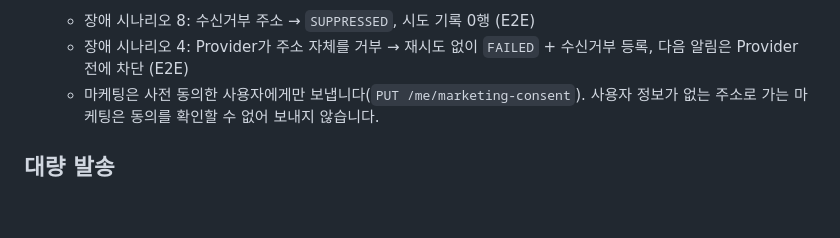
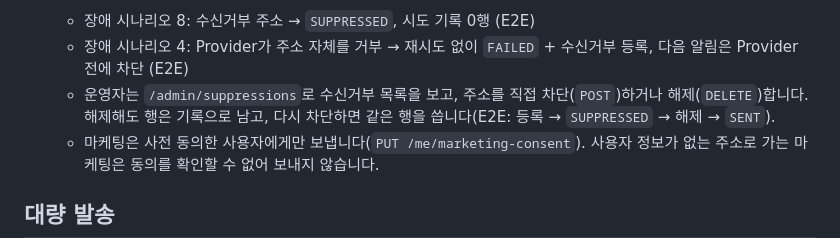
Before and after one commit to lee-mark01/notification-platform, a Markdown page: README.md, the part around the change. GitHub-like rendering; blank space fills up the shorter version.

Commit message:
docs: describe the suppression admin API

```diff
--- a/README.md
+++ b/README.md
@@ -197,6 +197,7 @@ npm run client:create -- my-service   # API 키 발급 (한 번만 표시)
 - 발송 직전에 수신거부 목록과 마케팅 동의를 확인합니다. 접수와 발송 사이에 사용자가 동의를 철회해도 막힙니다. 막힌 알림은 `SUPPRESSED`가 되고 Provider를 부르지 않습니다.
   - 장애 시나리오 8: 수신거부 주소 → `SUPPRESSED`, 시도 기록 0행 (E2E)
   - 장애 시나리오 4: Provider가 주소 자체를 거부 → 재시도 없이 `FAILED` + 수신거부 등록, 다음 알림은 Provider 전에 차단 (E2E)
+  - 운영자는 `/admin/suppressions`로 수신거부 목록을 보고, 주소를 직접 차단(`POST`)하거나 해제(`DELETE`)합니다. 해제해도 행은 기록으로 남고, 다시 차단하면 같은 행을 씁니다(E2E: 등록 → `SUPPRESSED` → 해제 → `SENT`).
   - 마케팅은 사전 동의한 사용자에게만 보냅니다(`PUT /me/marketing-consent`). 사용자 정보가 없는 주소로 가는 마케팅은 동의를 확인할 수 없어 보내지 않습니다.
 
 ## 대량 발송
```
Also changed, not shown: docs/design/api.md (+3 -3 lines).
